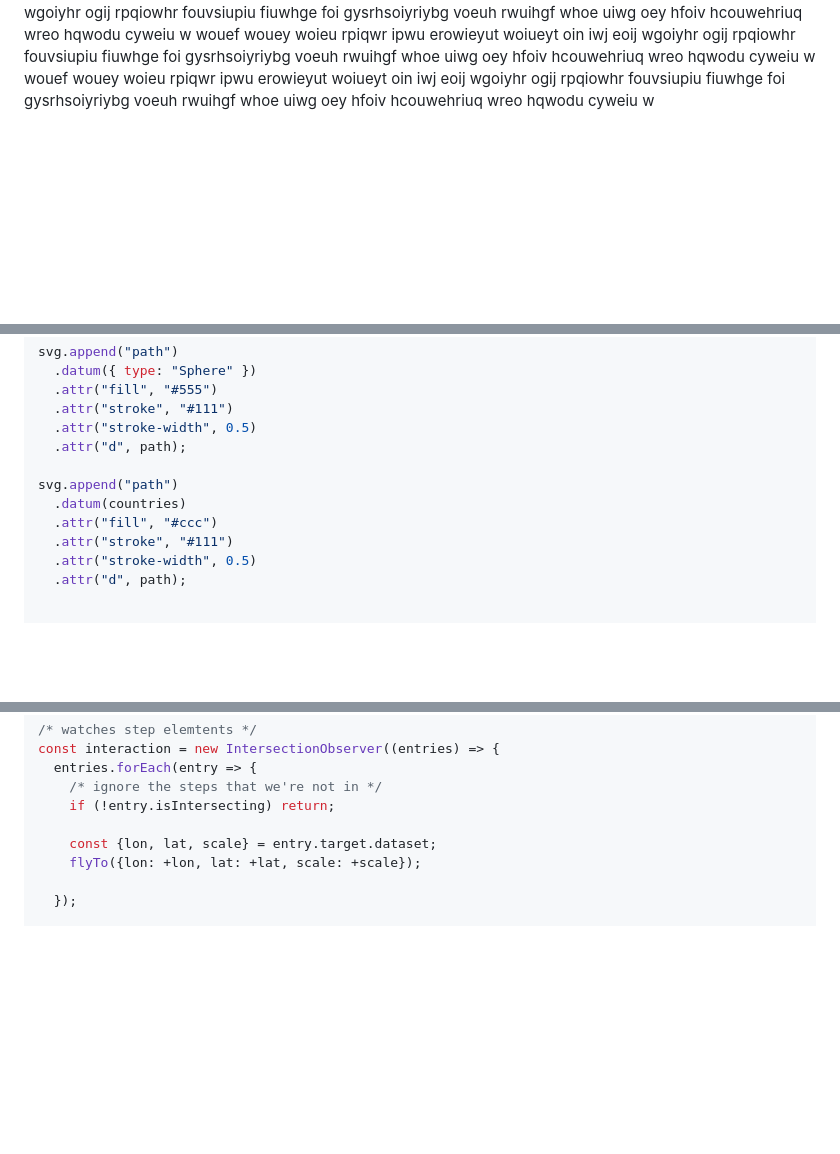
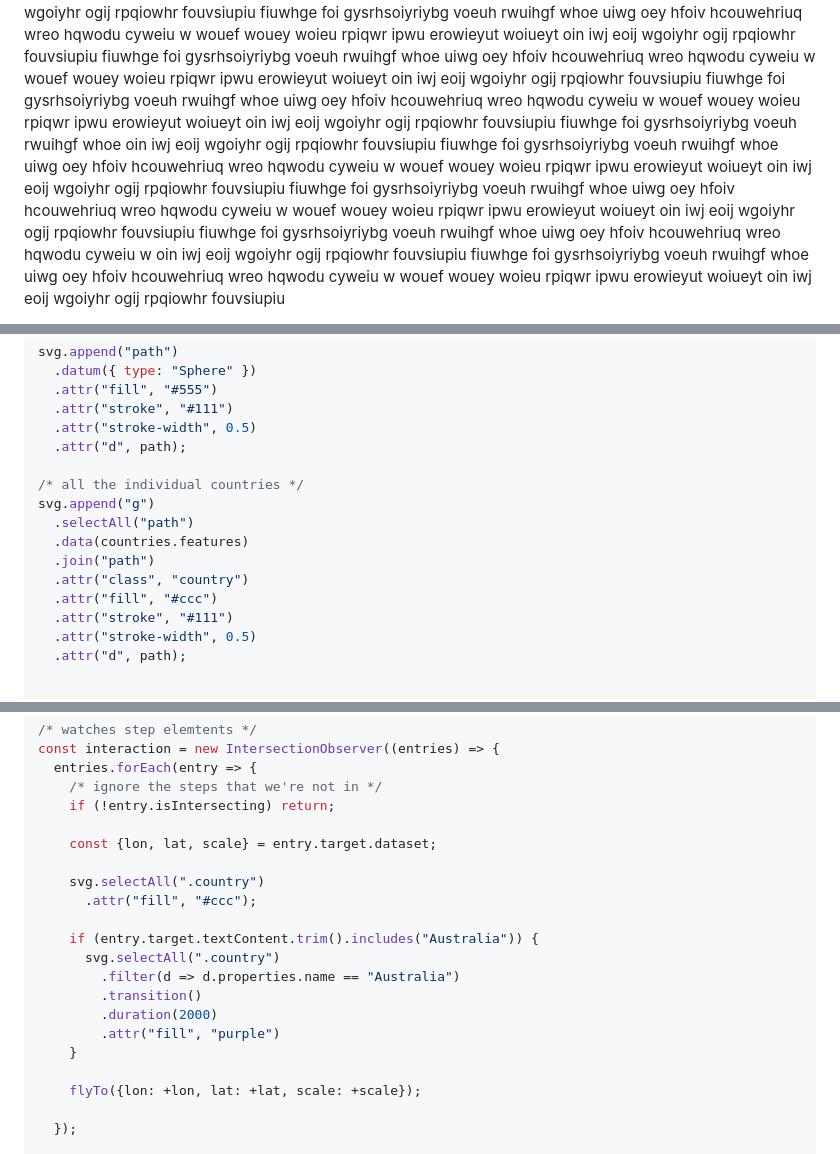
Before and after one commit to EllaHanson/CS-477-Satillite-Visualization, a Markdown page: src/index.md, 3 parts joined by grey strips. Drawn GitHub-style; blank space fills up the shorter version.

```diff
--- a/src/index.md
+++ b/src/index.md
@@ -107,5 +135,24 @@ toc: false
     oin iwj eoij wgoiyhr ogij rpqiowhr fouvsiupiu
     fiuwhge foi gysrhsoiyriybg voeuh rwuihgf  whoe
     uiwg oey hfoiv hcouwehriuq wreo hqwodu cyweiu w
+    wouef wouey woieu rpiqwr ipwu erowieyut woiueyt
+    oin iwj eoij wgoiyhr ogij rpqiowhr fouvsiupiu
+    fiuwhge foi gysrhsoiyriybg voeuh rwuihgf  whoe
+    oin iwj eoij wgoiyhr ogij rpqiowhr fouvsiupiu
+    fiuwhge foi gysrhsoiyriybg voeuh rwuihgf  whoe
+    uiwg oey hfoiv hcouwehriuq wreo hqwodu cyweiu w
+    wouef wouey woieu rpiqwr ipwu erowieyut woiueyt
+    oin iwj eoij wgoiyhr ogij rpqiowhr fouvsiupiu
+    fiuwhge foi gysrhsoiyriybg voeuh rwuihgf  whoe
+    uiwg oey hfoiv hcouwehriuq wreo hqwodu cyweiu w
+    wouef wouey woieu rpiqwr ipwu erowieyut woiueyt
+    oin iwj eoij wgoiyhr ogij rpqiowhr fouvsiupiu
+    fiuwhge foi gysrhsoiyriybg voeuh rwuihgf  whoe
+    uiwg oey hfoiv hcouwehriuq wreo hqwodu cyweiu w
+    oin iwj eoij wgoiyhr ogij rpqiowhr fouvsiupiu
+    fiuwhge foi gysrhsoiyriybg voeuh rwuihgf  whoe
+    uiwg oey hfoiv hcouwehriuq wreo hqwodu cyweiu w
+    wouef wouey woieu rpiqwr ipwu erowieyut woiueyt
+    oin iwj eoij wgoiyhr ogij rpqiowhr fouvsiupiu
   </p>
 
@@ -279,8 +335,12 @@ svg.append("path")
   .attr("stroke-width", 0.5)
   .attr("d", path);
 
-svg.append("path")
-  .datum(countries)
+/* all the individual countries */
+svg.append("g")
+  .selectAll("path")
+  .data(countries.features)
+  .join("path")
+  .attr("class", "country")
   .attr("fill", "#ccc")
   .attr("stroke", "#111")
   .attr("stroke-width", 0.5)
@@ -328,6 +388,18 @@ const interaction = new IntersectionObserver((entries) => {
     if (!entry.isIntersecting) return;
 
     const {lon, lat, scale} = entry.target.dataset;
+
+    svg.selectAll(".country")
+      .attr("fill", "#ccc");
+
+    if (entry.target.textContent.trim().includes("Australia")) {
+      svg.selectAll(".country")
+        .filter(d => d.properties.name == "Australia")
+        .transition()
+        .duration(2000)
+        .attr("fill", "purple")
+    }
+
     flyTo({lon: +lon, lat: +lat, scale: +scale});
 
   });
```
Also changed, not shown: other parts of src/index.md (+85 -48 lines), src/globe_vis.md (added, +279 -0 lines).
